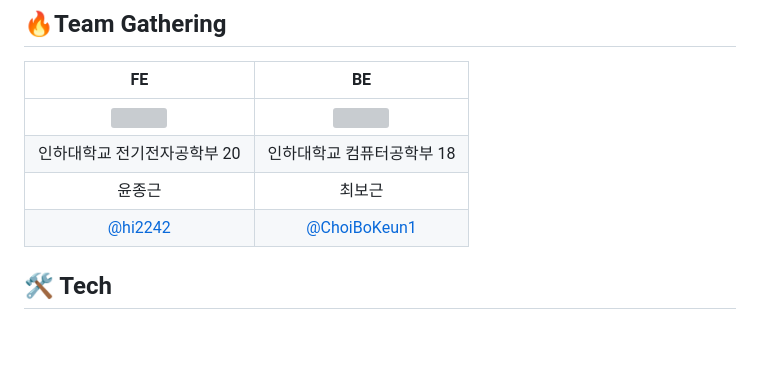
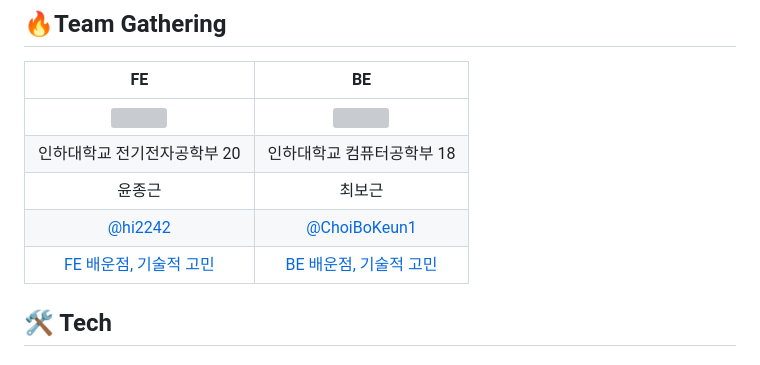
Before and after one commit to Gathering-Organization/Gathering, a Markdown page: README.md, the part around the change. Rendered like a GitHub page; blank space fills up the shorter version; grey boxes are pictures that could not be loaded.

```diff
--- a/README.md
+++ b/README.md
@@ -11,6 +11,8 @@ IT 초심자를 위한 팀원 모집 웹서비스, 게더링(Gathering)의 팀
 | 인하대학교 전기전자공학부 20| 인하대학교 컴퓨터공학부 18|
 |                                      윤종근                                      |                                      최보근                                      |
 |                  [@hi2242](https://github.com/hi2242)                            |                 [@ChoiBoKeun1](https://github.com/ChoiBoKeun1)                   |
+|                  [FE 배운점, 기술적 고민](https://github.com/Gathering-Organization/Gathering/tree/main/Gathering_fe#readme)                            |                 [BE 배운점, 기술적 고민](https://github.com/Gathering-Organization/Gathering/tree/main/Gathering_be#readme)                   |
+
 
 ## 🛠️ Tech
 ### Front-End
```
